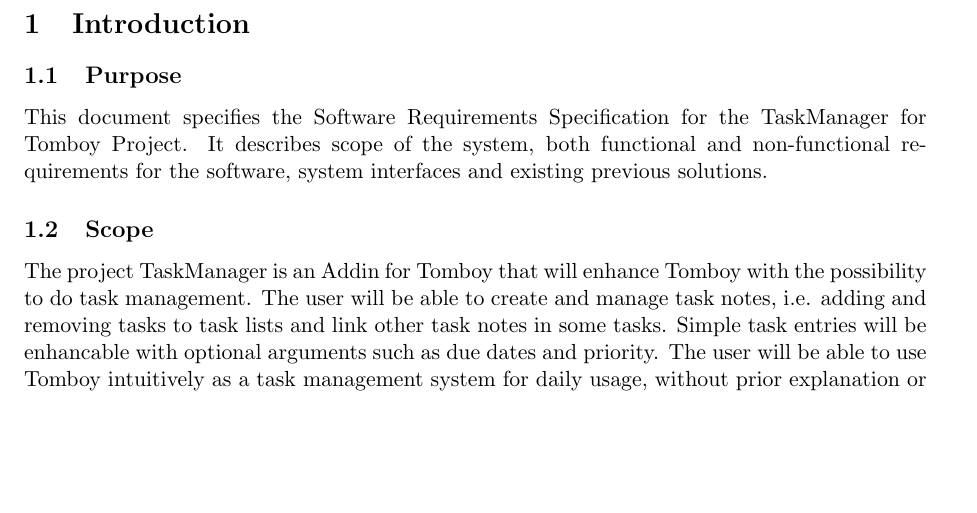
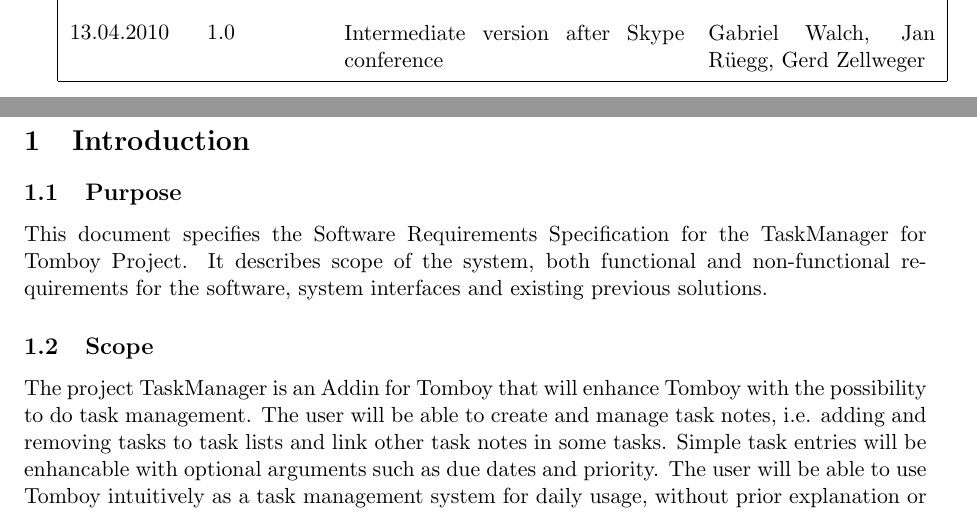
Before and after one commit to rggjan/Tomboy-Todo-List, a LaTeX document (doc/requirements-document.tex, which reads doc/title.tex): part of page 4 of 20 before the commit and two parts of pages 3 and 4 of 20 after it, the two joined at a grey line, cut at the place of the change, the shorter picture padded with empty space. Compiled offline with pdfLaTeX.

Commit message:
Added revision

```diff
--- a/doc/title.tex
+++ b/doc/title.tex
@@ -37,6 +37,7 @@
 	\revision{10.04.2010}{0.4}{Revised Chapter 1 \& 2}{Gerd Zellweger}
 	\revision{11.04.2010}{0.5}{Added functional requirements}{Gerd Zellweger}
         \revision{11.04.2010}{0.6}{Revisions and nonfunctional requirements}{Gabriel Walch}
+	\revision{13.04.2010}{1.0}{Intermediate version after Skype conference}{Gabriel Walch, Jan Rüegg, Gerd Zellweger}
 \end{revision_table}
 \newpage
 \end{titlepage}
```
